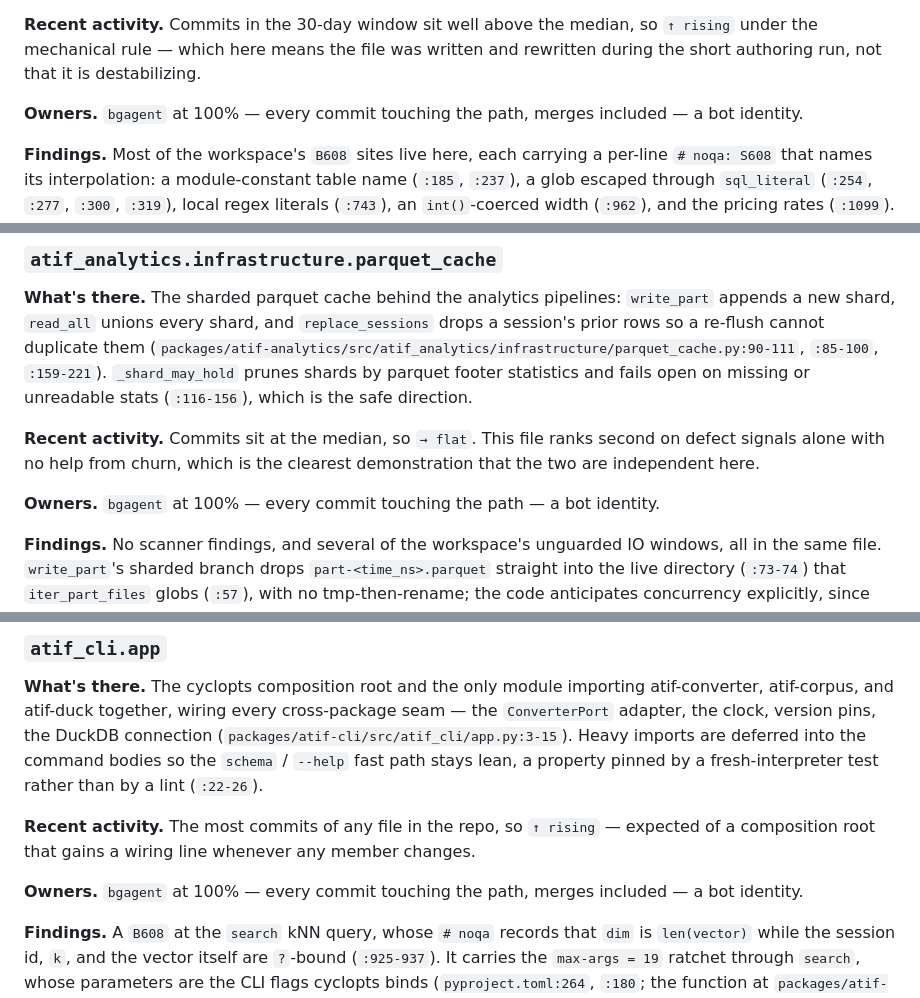
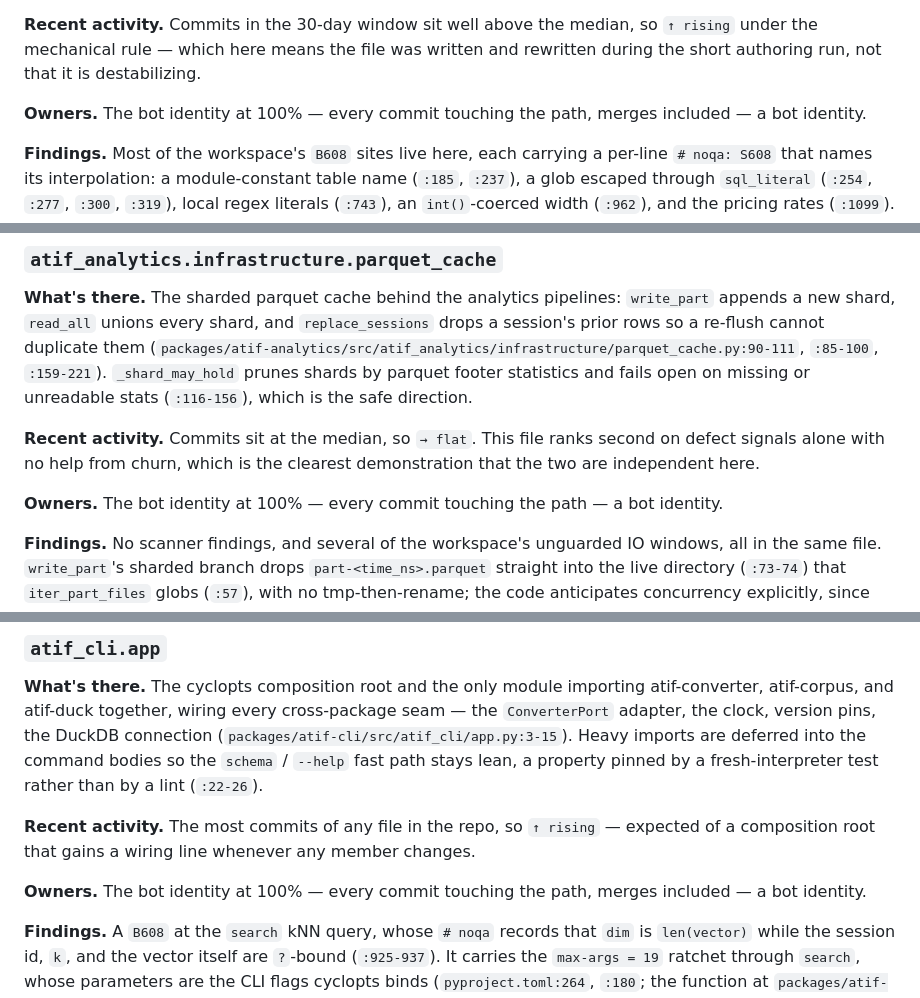
Before and after one commit to laithalsaadoon/atif-sql, a Markdown page: docs/analysis/risk-hotspots.md, 3 parts joined by grey strips. GitHub-like rendering.

```diff
--- a/docs/analysis/risk-hotspots.md
+++ b/docs/analysis/risk-hotspots.md
@@ -68,7 +68,7 @@ failure (`:31-32`, `:816-819`, `:1217-1220`).
 mechanical rule — which here means the file was written and rewritten during the short authoring
 run, not that it is destabilizing.
 
-**Owners.** `bgagent` at 100% — every commit touching the path, merges included —
+**Owners.** The bot identity at 100% — every commit touching the path, merges included —
 a bot identity.
 
 **Findings.** Most of the workspace's `B608` sites live here, each carrying a per-line
@@ -97,7 +97,7 @@ or unreadable stats (`:116-156`), which is the safe direction.
 signals alone with no help from churn, which is the clearest demonstration that the two are
 independent here.
 
-**Owners.** `bgagent` at 100% — every commit touching the path — a bot identity.
+**Owners.** The bot identity at 100% — every commit touching the path — a bot identity.
 
 **Findings.** No scanner findings, and several of the workspace's unguarded IO windows, all in the
 same file. `write_part`'s sharded branch drops `part-<time_ns>.parquet` straight into the live
@@ -125,7 +125,7 @@ property pinned by a fresh-interpreter test rather than by a lint (`:22-26`).
 **Recent activity.** The most commits of any file in the repo, so `↑ rising` — expected of a
 composition root that gains a wiring line whenever any member changes.
 
-**Owners.** `bgagent` at 100% — every commit touching the path, merges included —
+**Owners.** The bot identity at 100% — every commit touching the path, merges included —
 a bot identity.
 
 **Findings.** A `B608` at the `search` kNN query, whose `# noqa` records that `dim` is
```
Also changed, not shown: other parts of docs/analysis/risk-hotspots.md (+16 -16 lines).
